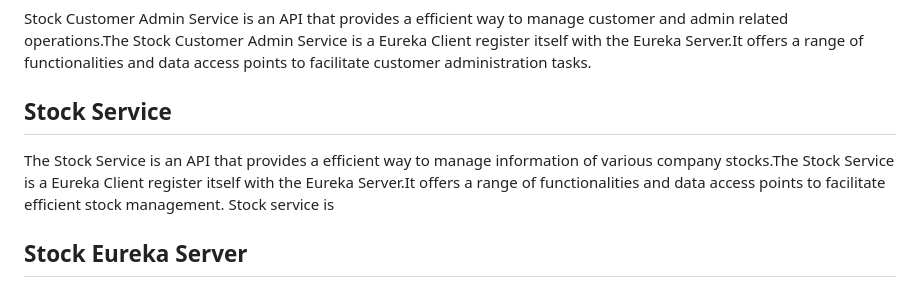
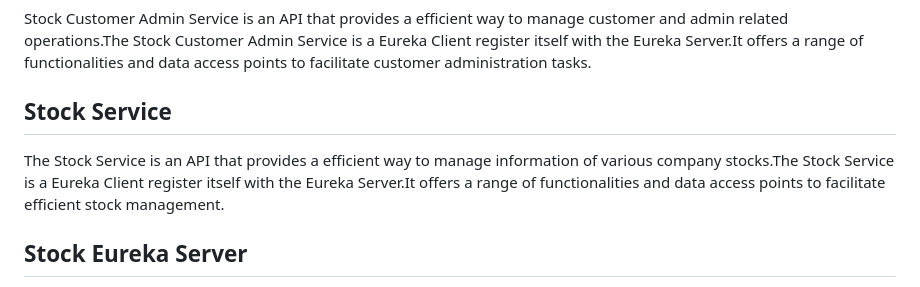
Before and after one commit to gallakishore/-stock-market-application-microservices, a Markdown page: README.md, the part around the change. Drawn GitHub-style.

```diff
--- a/README.md
+++ b/README.md
@@ -6,8 +6,7 @@
 Client register itself with the Eureka Server.It offers a range of functionalities and data access points to facilitate customer administration tasks.</p>
 
 <h2>Stock Service</h2>
-<p>The Stock Service is an API that provides a efficient way to manage information of various company stocks.The Stock Service is a  Eureka Client register itself with
-the Eureka Server.It offers a range of functionalities and data access points to facilitate efficient stock management. Stock service is </p>
+<p>The Stock Service is an API that provides a efficient way to manage information of various company stocks.The Stock Service is a Eureka Client register itself with the Eureka Server.It offers a range of functionalities and data access points to facilitate efficient stock management. </p>
 
 <h2>Stock Eureka Server</h2>
 <p>Stock Eureka Server is a component of the Eureka service discovery system that specifically focuses on managing and facilitating stock-related services in a
```
